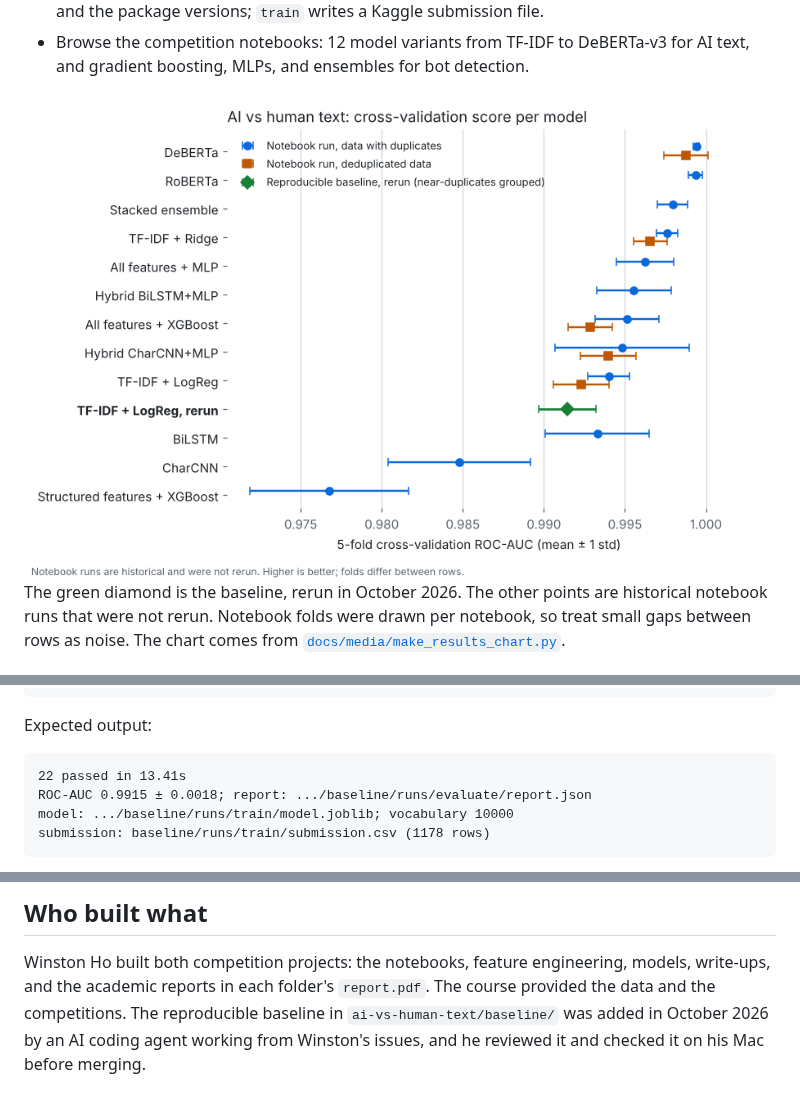
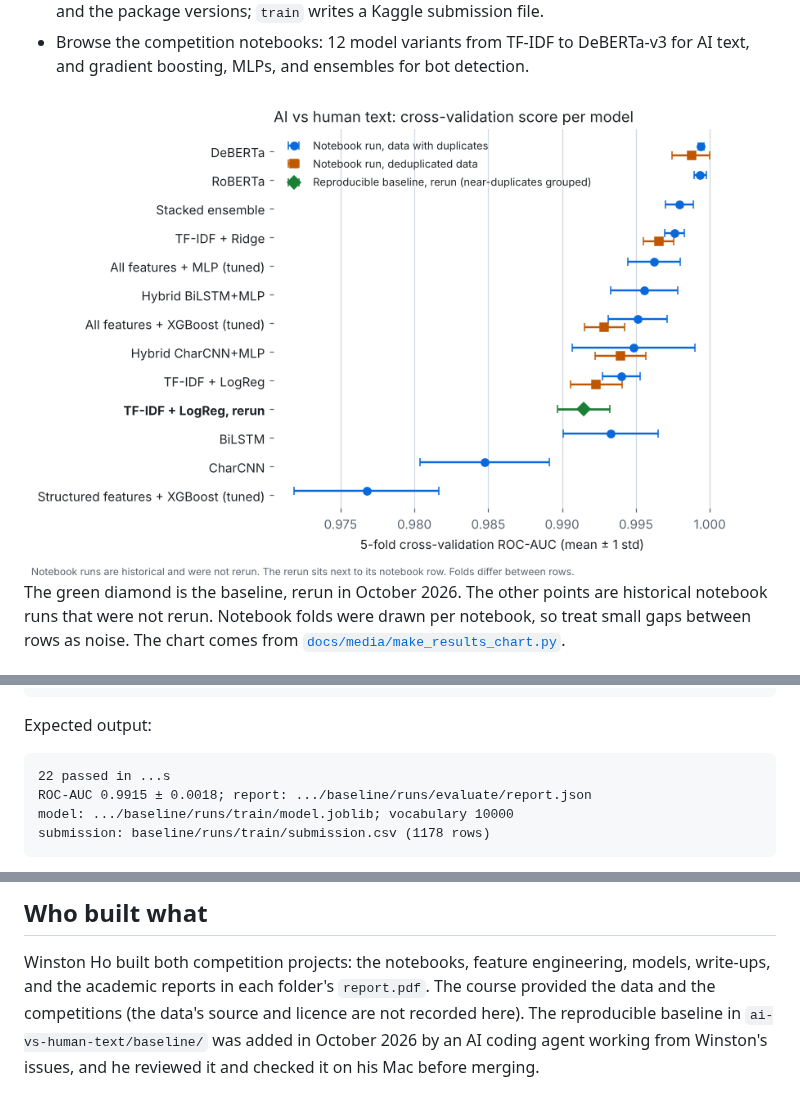
Before and after one commit to KoalaLyfestyle/Kaggle, a Markdown page: README.md, 3 parts joined by grey strips. Drawn GitHub-style; pictures changed too: docs/media/cv-results-light.png.

````diff
--- a/README.md
+++ b/README.md
@@ -52,7 +52,7 @@ python -m textbaseline train     # fit on all texts, write a submission
 Expected output:
 
 ```text
-22 passed in 13.41s
+22 passed in ...s
 ROC-AUC 0.9915 ± 0.0018; report: .../baseline/runs/evaluate/report.json
 model: .../baseline/runs/train/model.joblib; vocabulary 10000
 submission: baseline/runs/train/submission.csv (1178 rows)
@@ -137,7 +137,8 @@ notebook's Colab layout, so its numbers stay labelled historical.
 
 Winston Ho built both competition projects: the notebooks, feature
 engineering, models, write-ups, and the academic reports in each folder's
-`report.pdf`. The course provided the data and the competitions. The
+`report.pdf`. The course provided the data and the competitions (the data's source and
+licence are not recorded here). The
 reproducible baseline in `ai-vs-human-text/baseline/` was added in
 October 2026 by an AI coding agent working from Winston's issues, and he
 reviewed it and checked it on his Mac before merging.
````
Also changed, not shown: docs/notebooks.md (+6 -4 lines), docs/media/cv-results-dark.png, 1 other file.
